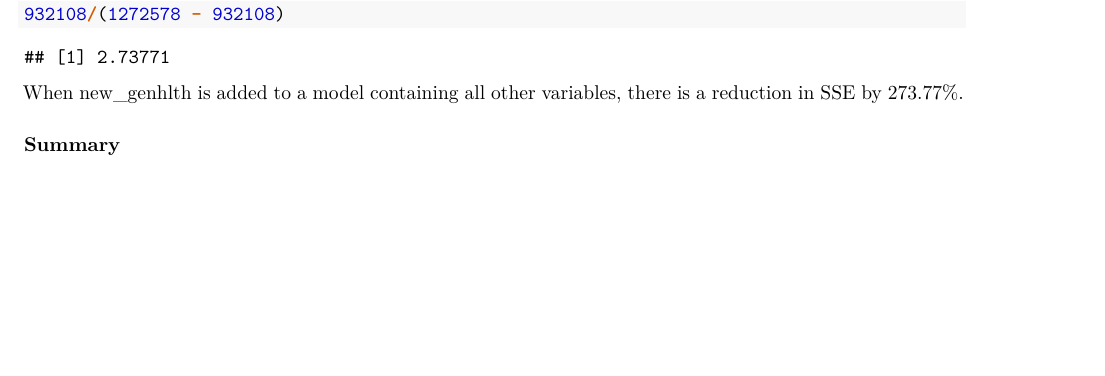
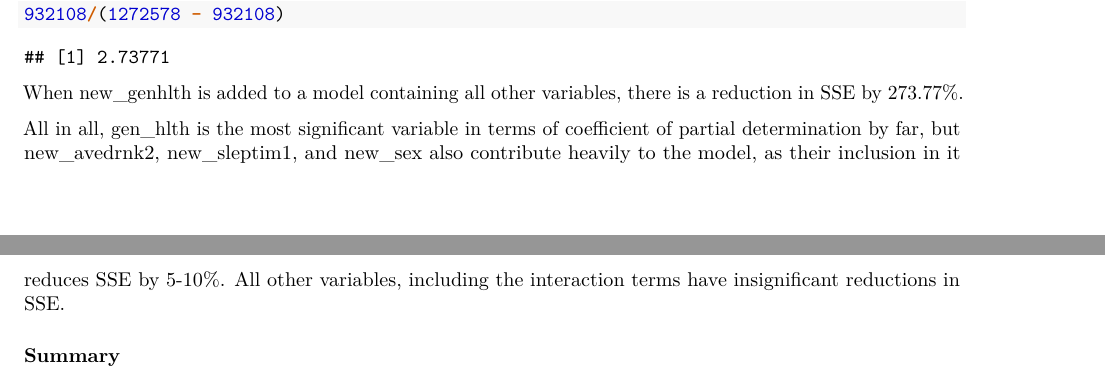
Before and after one commit to jdnweltz/BRFSS, an R Markdown document (MLR.Rmd): part of page 7 of 7 before the commit and two parts of pages 7 and 8 of 8 after it, the two joined at a grey line, cut so that both start at the same text, the shorter picture padded with empty space. Rendered offline with R 4.5, knitr and Pandoc, then LaTeX, with nearby package versions; some code elsewhere in the file could not run offline.

Commit message:
coef part det explanation expanded

````diff
--- a/MLR.Rmd
+++ b/MLR.Rmd
@@ -371,5 +371,8 @@ anova(lm(new_menthlth ~ new_veteran3*new_avedrnk2 + new_sex*new_veteran3 + new_s
 ```
 When new_genhlth is added to a model containing all other variables, there is a reduction in SSE by 273.77%.
 
+All in all, gen_hlth is the most significant variable in terms of coefficient of partial determination by far, but new_avedrnk2, new_sleptim1, and new_sex also contribute heavily to the model, as their inclusion in it reduces SSE by 5-10%. All other variables, including the interaction terms have insignificant reductions in SSE.
+
+
 
 ### Summary
````
